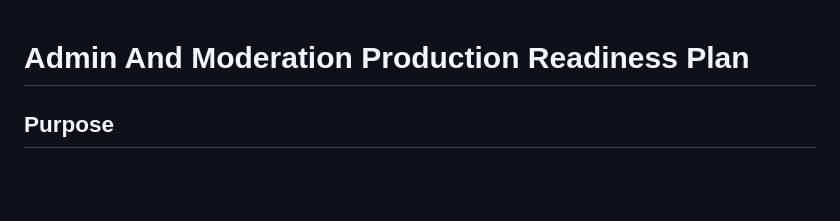
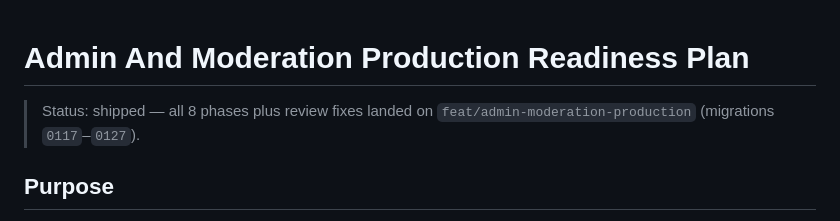
Before and after one commit to The-Sensorium/sensorium, a Markdown page: docs/archive/ADMIN_MODERATION_PRODUCTION_PLAN.md, the part around the change. Drawn GitHub-style; blank space fills up the shorter version.

Commit message:
docs: archive shipped admin moderation production plan
All 8 phases landed; the plan is now a design record per repo convention.

```diff
--- a/docs/ADMIN_MODERATION_PRODUCTION_PLAN.md
+++ b/docs/archive/ADMIN_MODERATION_PRODUCTION_PLAN.md
@@ -1,4 +1,6 @@
 # Admin And Moderation Production Readiness Plan
+
+> Status: shipped — all 8 phases plus review fixes landed on `feat/admin-moderation-production` (migrations `0117`–`0127`).
 
 ## Purpose
 
```
